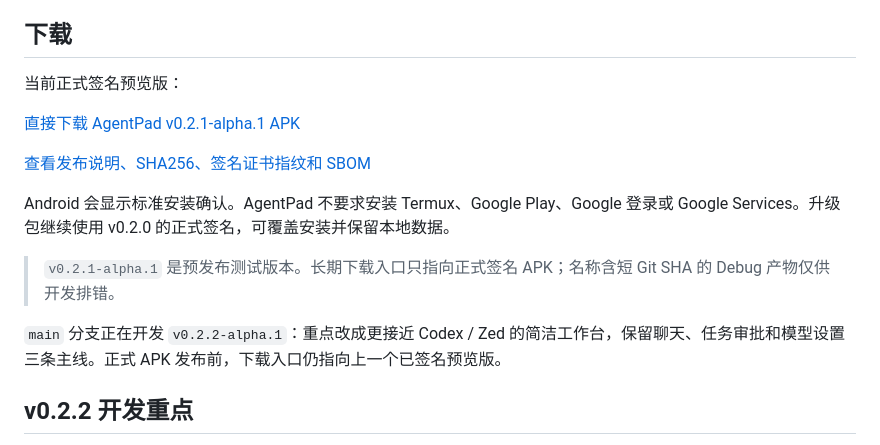
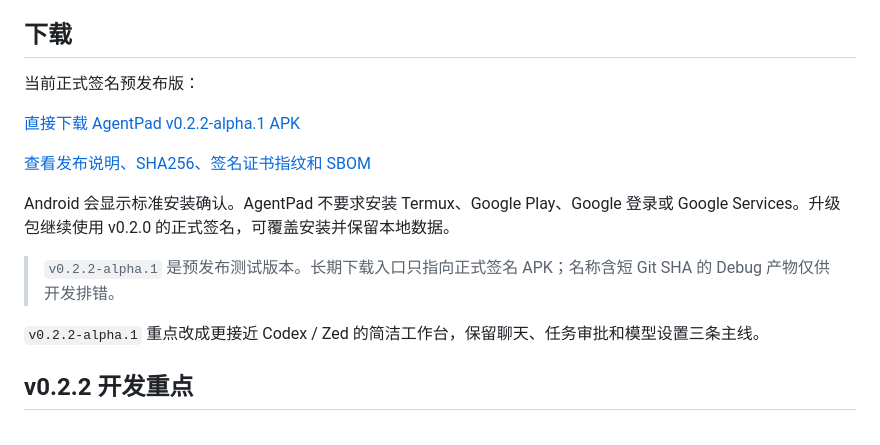
Before and after one commit to DoTrungHuy/PocketAgent, a Markdown page: README.md, the part around one of its changes. Rendered like a GitHub page.

Commit message:
Update v0.2.2 release links

```diff
--- a/README.md
+++ b/README.md
@@ -4,7 +4,7 @@ AgentPad 是面向中国大陆网络环境、同时适配 Android 手机和平
 
 ## 下载
 
-当前正式签名预览版：
+当前正式签名预发布版：
 
-[直接下载 AgentPad v0.2.1-alpha.1 APK](https://github.com/DoTrungHuy/AgentPad/releases/download/v0.2.1-alpha.1/AgentPad-v0.2.1-alpha.1.apk)
+[直接下载 AgentPad v0.2.2-alpha.1 APK](https://github.com/DoTrungHuy/AgentPad/releases/download/v0.2.2-alpha.1/AgentPad-v0.2.2-alpha.1.apk)
 
@@ -12,9 +12,9 @@ AgentPad 是面向中国大陆网络环境、同时适配 Android 手机和平
 
 Android 会显示标准安装确认。AgentPad 不要求安装 Termux、Google Play、Google 登录或 Google Services。升级包继续使用 v0.2.0 的正式签名，可覆盖安装并保留本地数据。
 
-> `v0.2.1-alpha.1` 是预发布测试版本。长期下载入口只指向正式签名 APK；名称含短 Git SHA 的 Debug 产物仅供开发排错。
+> `v0.2.2-alpha.1` 是预发布测试版本。长期下载入口只指向正式签名 APK；名称含短 Git SHA 的 Debug 产物仅供开发排错。
 
-`main` 分支正在开发 `v0.2.2-alpha.1`：重点改成更接近 Codex / Zed 的简洁工作台，保留聊天、任务审批和模型设置三条主线。正式 APK 发布前，下载入口仍指向上一个已签名预览版。
+`v0.2.2-alpha.1` 重点改成更接近 Codex / Zed 的简洁工作台，保留聊天、任务审批和模型设置三条主线。
 
 ## v0.2.2 开发重点
 
```
Also changed, not shown: other parts of README.md (+1 -1 lines).
